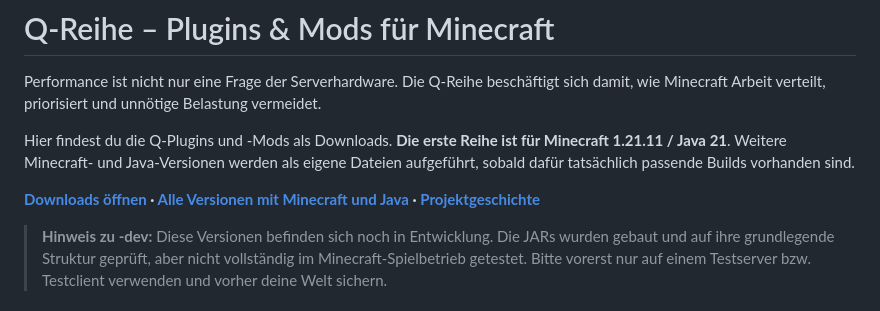
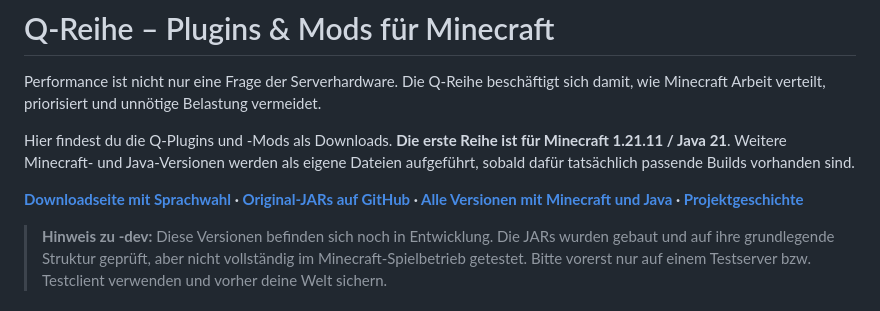
Before and after one commit to retrocraft0-hub/Q-Downloads, a Markdown page: README.md, the part around the change. GitHub-like rendering.

Commit message:
Send public GitHub visitors to multilingual searchable Q Download homepage before raw release list

```diff
--- a/README.md
+++ b/README.md
@@ -4,7 +4,7 @@ Performance ist nicht nur eine Frage der Serverhardware. Die Q-Reihe beschäftig
 
 Hier findest du die Q-Plugins und -Mods als Downloads. **Die erste Reihe ist für Minecraft 1.21.11 / Java 21**. Weitere Minecraft- und Java-Versionen werden als eigene Dateien aufgeführt, sobald dafür tatsächlich passende Builds vorhanden sind.
 
-**[Downloads öffnen](https://github.com/retrocraft0-hub/Q-Downloads/releases) · [Alle Versionen mit Minecraft und Java](VERSIONEN.md) · [Projektgeschichte](HISTORIE.md)**
+**[Downloadseite mit Sprachwahl](https://retrocraft0-hub.github.io/Q-Downloads/) · [Original-JARs auf GitHub](https://github.com/retrocraft0-hub/Q-Downloads/releases) · [Alle Versionen mit Minecraft und Java](VERSIONEN.md) · [Projektgeschichte](HISTORIE.md)**
 
 > **Hinweis zu -dev:** Diese Versionen befinden sich noch in Entwicklung. Die JARs wurden gebaut und auf ihre grundlegende Struktur geprüft, aber nicht vollständig im Minecraft-Spielbetrieb getestet. Bitte vorerst nur auf einem Testserver bzw. Testclient verwenden und vorher deine Welt sichern.
 
```
